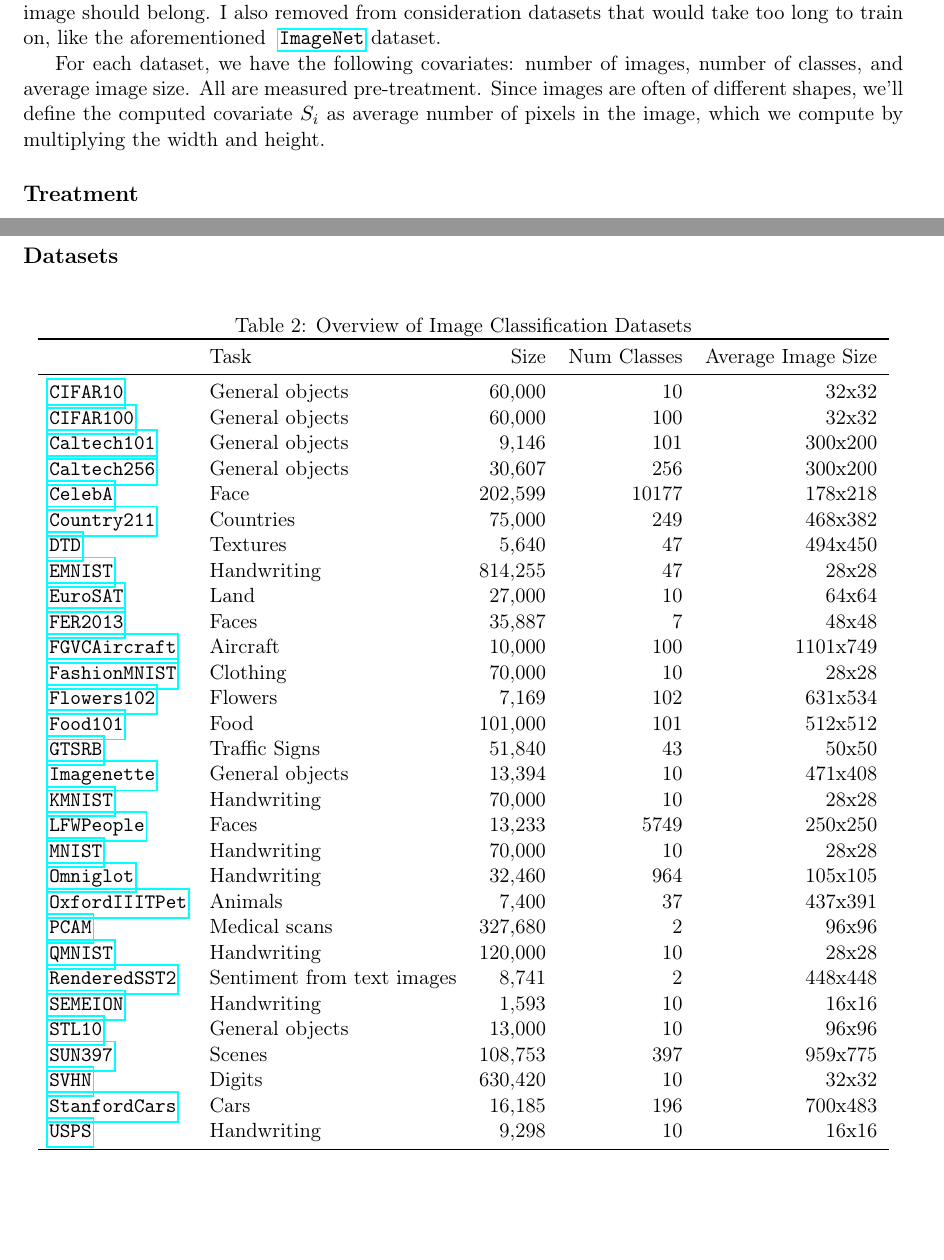
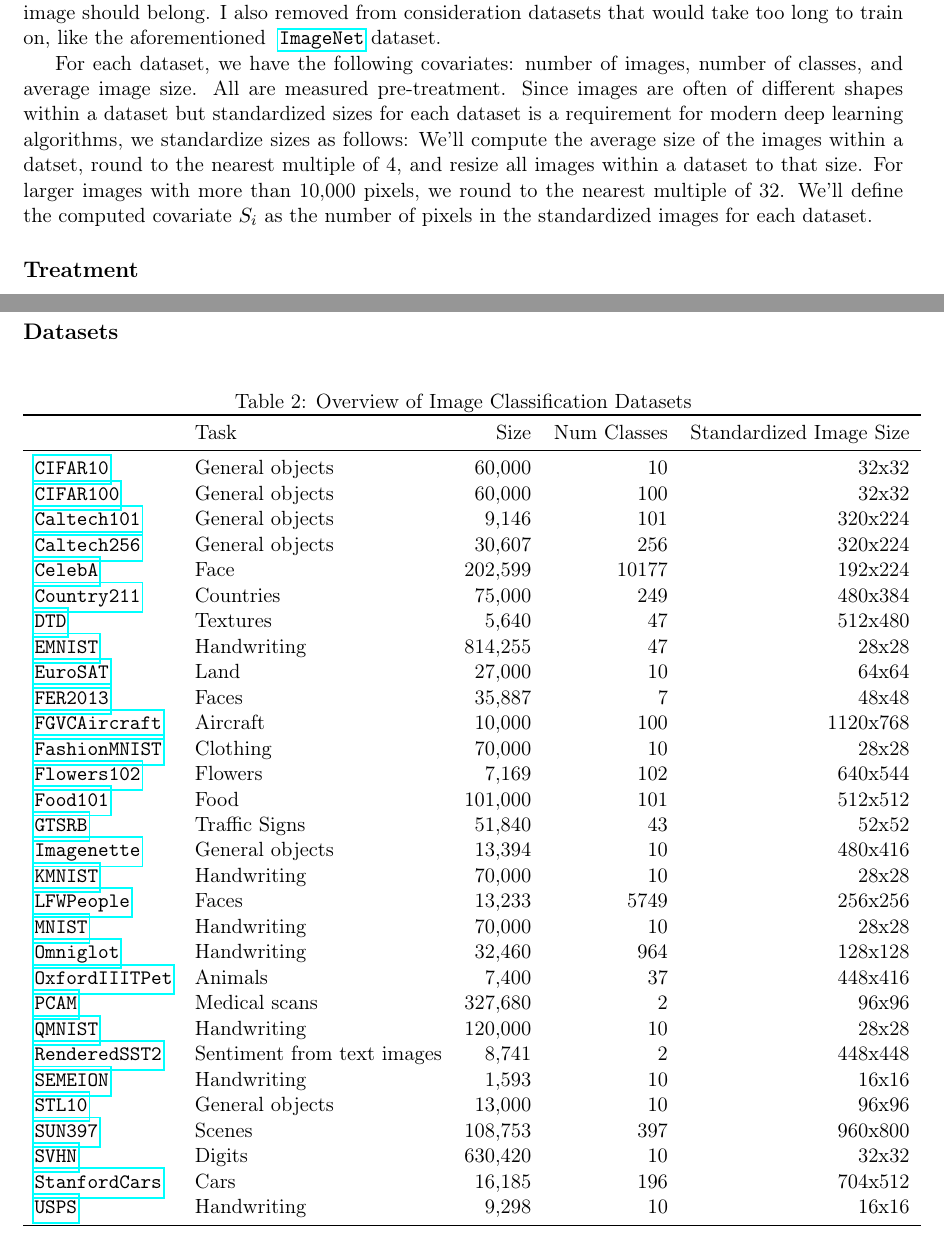
Before and after one commit to amanchoudhri/ml-bench-rct, a LaTeX document (doc/pre-analysis.tex, which reads doc/generated/dataset_table.tex): two parts of pages 2 and 5 of 7, joined at a grey line, cut so that both start at the same text. Compiled offline with pdfLaTeX.

Commit message:
Standardize image size within a dataset

```diff
--- a/doc/generated/dataset_table.tex
+++ b/doc/generated/dataset_table.tex
@@ -4,37 +4,37 @@
 \label{tab:datasets}
 \begin{tabular}{llrrr}
 \toprule
- & Task & Size & Num Classes & Average Image Size \\
+ & Task & Size & Num Classes & Standardized Image Size \\
 \midrule
 \href{https://www.cs.toronto.edu/~kriz/cifar.html}{\texttt{CIFAR10}} & General objects & 60,000 & 10 & 32x32 \\
 \href{https://www.cs.toronto.edu/~kriz/cifar.html}{\texttt{CIFAR100}} & General objects & 60,000 & 100 & 32x32 \\
-\href{https://data.caltech.edu/records/mzrjq-6wc02}{\texttt{Caltech101}} & General objects & 9,146 & 101 & 300x200 \\
-\href{https://data.caltech.edu/records/20087}{\texttt{Caltech256}} & General objects & 30,607 & 256 & 300x200 \\
-\href{https://mmlab.ie.cuhk.edu.hk/projects/CelebA.html}{\texttt{CelebA}} & Face & 202,599 & 10177 & 178x218 \\
-\href{https://github.com/openai/CLIP/blob/main/data/country211.md}{\texttt{Country211}} & Countries & 75,000 & 249 & 468x382 \\
-\href{https://www.robots.ox.ac.uk/~vgg/data/dtd/}{\texttt{DTD}} & Textures & 5,640 & 47 & 494x450 \\
+\href{https://data.caltech.edu/records/mzrjq-6wc02}{\texttt{Caltech101}} & General objects & 9,146 & 101 & 320x224 \\
+\href{https://data.caltech.edu/records/20087}{\texttt{Caltech256}} & General objects & 30,607 & 256 & 320x224 \\
+\href{https://mmlab.ie.cuhk.edu.hk/projects/CelebA.html}{\texttt{CelebA}} & Face & 202,599 & 10177 & 192x224 \\
+\href{https://github.com/openai/CLIP/blob/main/data/country211.md}{\texttt{Country211}} & Countries & 75,000 & 249 & 480x384 \\
+\href{https://www.robots.ox.ac.uk/~vgg/data/dtd/}{\texttt{DTD}} & Textures & 5,640 & 47 & 512x480 \\
 \href{https://www.westernsydney.edu.au/icns/resources/reproducible_research3/publication_support_materials2/emnist}{\texttt{EMNIST}} & Handwriting & 814,255 & 47 & 28x28 \\
 \href{https://github.com/phelber/eurosat}{\texttt{EuroSAT}} & Land & 27,000 & 10 & 64x64 \\
 \href{https://www.kaggle.com/c/challenges-in-representation-learning-facial-expression-recognition-challenge}{\texttt{FER2013}} & Faces & 35,887 & 7 & 48x48 \\
-\href{https://www.robots.ox.ac.uk/~vgg/data/fgvc-aircraft/}{\texttt{FGVCAircraft}} & Aircraft & 10,000 & 100 & 1101x749 \\
+\href{https://www.robots.ox.ac.uk/~vgg/data/fgvc-aircraft/}{\texttt{FGVCAircraft}} & Aircraft & 10,000 & 100 & 1120x768 \\
 \href{https://github.com/zalandoresearch/fashion-mnist}{\texttt{FashionMNIST}} & Clothing & 70,000 & 10 & 28x28 \\
-\href{https://www.robots.ox.ac.uk/~vgg/data/flowers/102/}{\texttt{Flowers102}} & Flowers & 7,169 & 102 & 631x534 \\
+\href{https://www.robots.ox.ac.uk/~vgg/data/flowers/102/}{\texttt{Flowers102}} & Flowers & 7,169 & 102 & 640x544 \\
 \href{https://data.vision.ee.ethz.ch/cvl/datasets_extra/food-101/}{\texttt{Food101}} & Food & 101,000 & 101 & 512x512 \\
-\href{https://benchmark.ini.rub.de/}{\texttt{GTSRB}} & Traffic Signs & 51,840 & 43 & 50x50 \\
-\href{https://github.com/fastai/imagenette#imagenette-1}{\texttt{Imagenette}} & General objects & 13,394 & 10 & 471x408 \\
+\href{https://benchmark.ini.rub.de/}{\texttt{GTSRB}} & Traffic Signs & 51,840 & 43 & 52x52 \\
+\href{https://github.com/fastai/imagenette#imagenette-1}{\texttt{Imagenette}} & General objects & 13,394 & 10 & 480x416 \\
 \href{https://github.com/rois-codh/kmnist}{\texttt{KMNIST}} & Handwriting & 70,000 & 10 & 28x28 \\
-\href{http://vis-www.cs.umass.edu/lfw/}{\texttt{LFWPeople}} & Faces & 13,233 & 5749 & 250x250 \\
+\href{http://vis-www.cs.umass.edu/lfw/}{\texttt{LFWPeople}} & Faces & 13,233 & 5749 & 256x256 \\
 \href{http://yann.lecun.com/exdb/mnist/}{\texttt{MNIST}} & Handwriting & 70,000 & 10 & 28x28 \\
-\href{https://github.com/brendenlake/omniglot}{\texttt{Omniglot}} & Handwriting & 32,460 & 964 & 105x105 \\
-\href{https://www.robots.ox.ac.uk/~vgg/data/pets/}{\texttt{OxfordIIITPet}} & Animals & 7,400 & 37 & 437x391 \\
+\href{https://github.com/brendenlake/omniglot}{\texttt{Omniglot}} & Handwriting & 32,460 & 964 & 128x128 \\
+\href{https://www.robots.ox.ac.uk/~vgg/data/pets/}{\texttt{OxfordIIITPet}} & Animals & 7,400 & 37 & 448x416 \\
 \href{https://github.com/basveeling/pcam}{\texttt{PCAM}} & Medical scans & 327,680 & 2 & 96x96 \\
 \href{https://github.com/facebookresearch/qmnist}{\texttt{QMNIST}} & Handwriting & 120,000 & 10 & 28x28 \\
 \href{https://github.com/openai/CLIP/blob/main/data/rendered-sst2.md}{\texttt{RenderedSST2}} & Sentiment from text images & 8,741 & 2 & 448x448 \\
 \href{https://archive.ics.uci.edu/dataset/178/semeion+handwritten+digit}{\texttt{SEMEION}} & Handwriting & 1,593 & 10 & 16x16 \\
 \href{https://cs.stanford.edu/~acoates/stl10/}{\texttt{STL10}} & General objects & 13,000 & 10 & 96x96 \\
-\href{https://vision.princeton.edu/projects/2010/SUN/}{\texttt{SUN397}} & Scenes & 108,753 & 397 & 959x775 \\
+\href{https://vision.princeton.edu/projects/2010/SUN/}{\texttt{SUN397}} & Scenes & 108,753 & 397 & 960x800 \\
 \href{http://ufldl.stanford.edu/housenumbers/}{\texttt{SVHN}} & Digits & 630,420 & 10 & 32x32 \\
-\href{https://www.kaggle.com/datasets/jessicali9530/stanford-cars-dataset}{\texttt{StanfordCars}} & Cars & 16,185 & 196 & 700x483 \\
+\href{https://www.kaggle.com/datasets/jessicali9530/stanford-cars-dataset}{\texttt{StanfordCars}} & Cars & 16,185 & 196 & 704x512 \\
 \href{https://www.csie.ntu.edu.tw/~cjlin/libsvmtools/datasets/multiclass.html#usps}{\texttt{USPS}} & Handwriting & 9,298 & 10 & 16x16 \\
 \bottomrule
 \end{tabular}
--- a/doc/pre-analysis.tex
+++ b/doc/pre-analysis.tex
@@ -106,9 +106,13 @@
 
 For each dataset, we have the following covariates: number of images, number of
 classes, and average image size. All are measured pre-treatment. Since images
-are often of different shapes, we'll define the computed covariate $S_i$ as
-average number of pixels in the image, which we compute by multiplying the
-width and height.
+are often of different shapes within a dataset but standardized sizes for each
+dataset is a requirement for modern deep learning algorithms, we standardize
+sizes as follows: We'll compute the average size of the images within a datset,
+round to the nearest multiple of 4, and resize all images within a dataset to
+that size. For larger images with more than 10,000 pixels, we round to the
+nearest multiple of 32. We'll define the computed covariate $S_i$ as the
+number of pixels in the standardized images for each dataset.
 
 
 \subsection*{Treatment}
```
Also changed, not shown: doc/pre-analysis.pdf, 3 other files.
